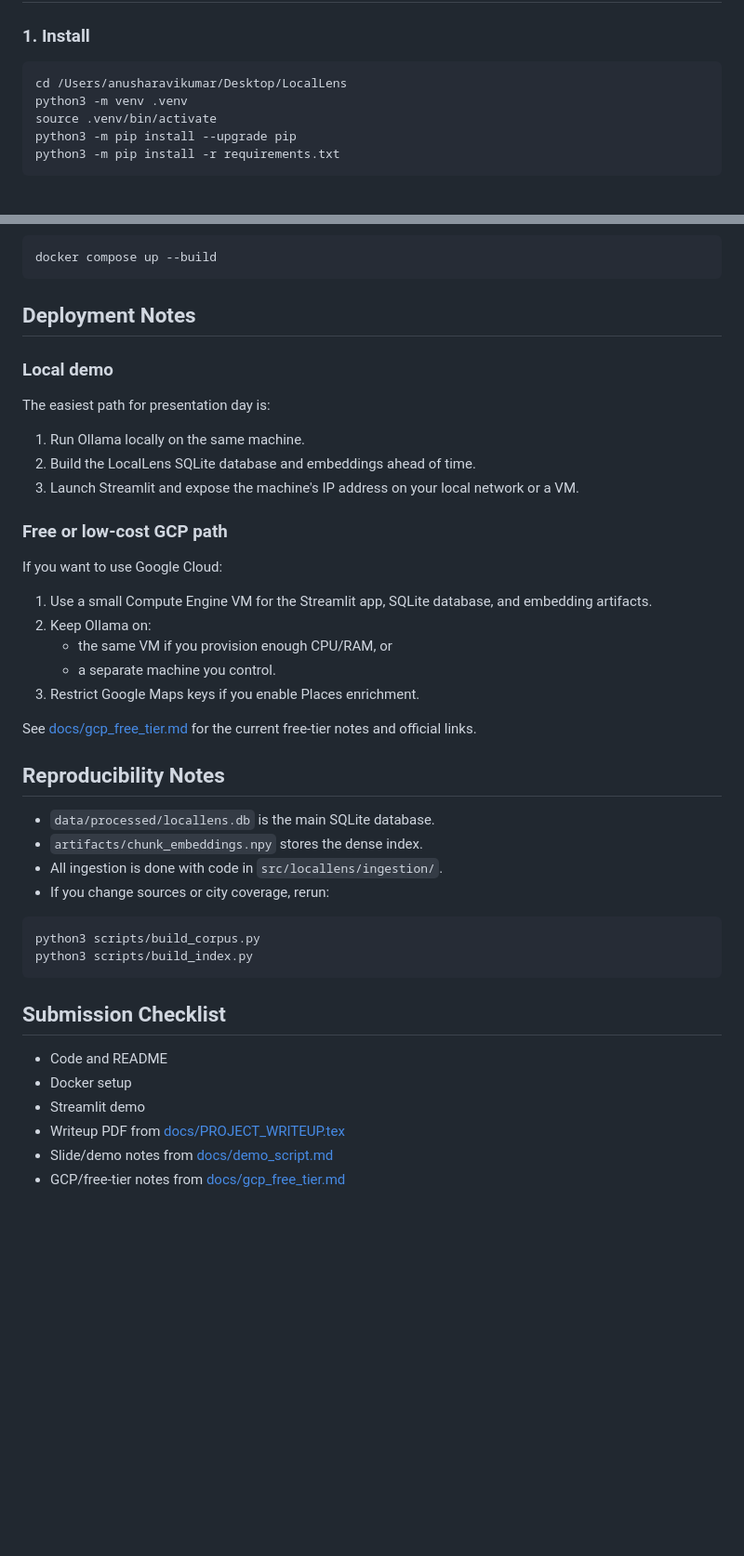
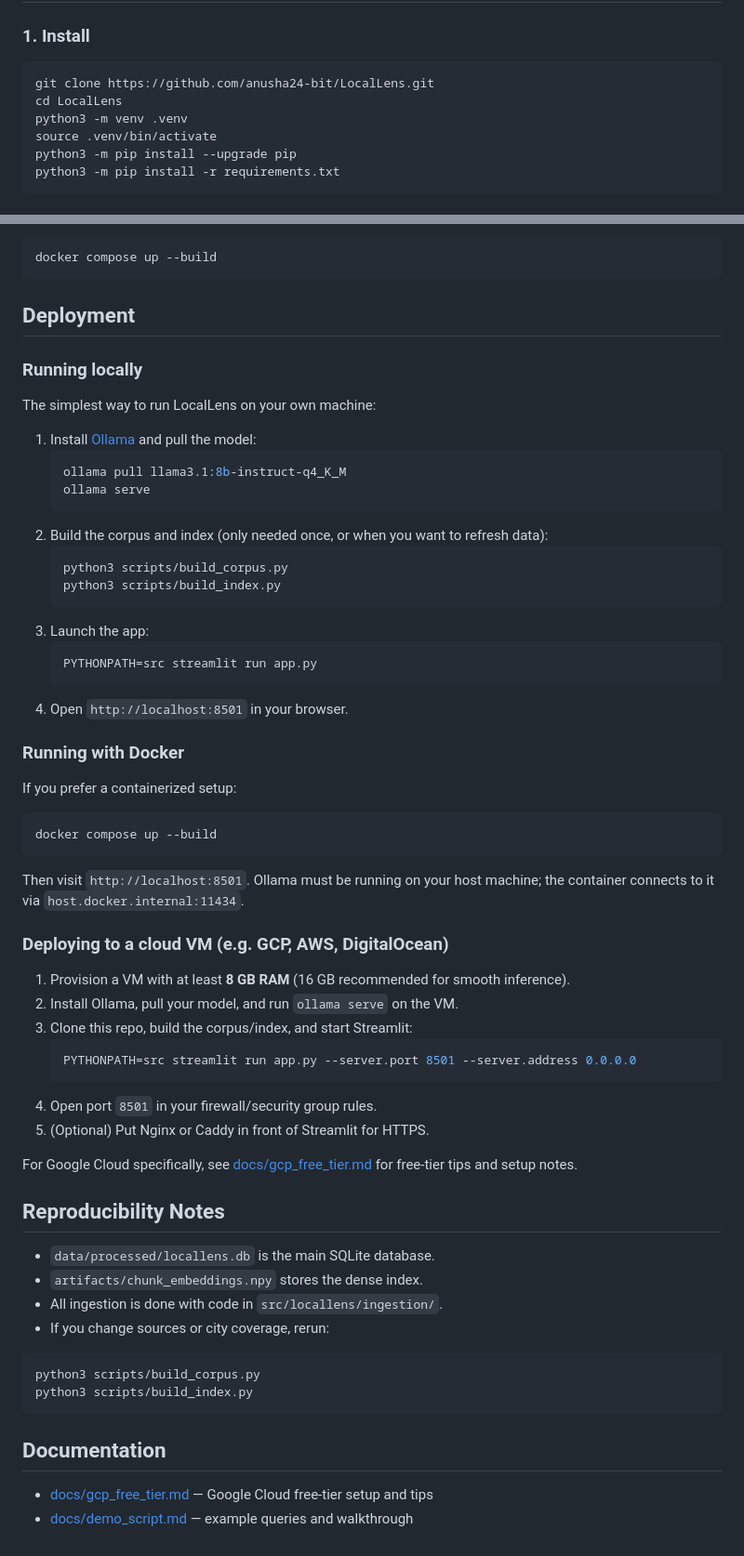
Before and after one commit to shravyabot/LocalLens, a Markdown page: README.md, 2 parts joined by grey strips. Shown at 93% size. GitHub-like rendering; blank space fills up the shorter version.

Commit message:
docs: rewrite README deployment notes for end users
- Remove hardcoded local machine paths from Quickstart
- Rewrite Deployment section for users (local, Docker, cloud VM)
- Fix all internal absolute doc links to relative paths
- Remove class-specific rubric references
- Replace internal Submission Checklist with a Documentation section

````diff
--- a/README.md
+++ b/README.md
@@ -70,7 +60,8 @@ LocalLens/
 ### 1. Install
 
 ```bash
-cd /Users/anusharavikumar/Desktop/LocalLens
+git clone https://github.com/anusha24-bit/LocalLens.git
+cd LocalLens
 python3 -m venv .venv
 source .venv/bin/activate
 python3 -m pip install --upgrade pip
@@ -162,27 +153,50 @@ docker run --rm -p 8501:8501 \
 docker compose up --build
 ```
 
-## Deployment Notes
+## Deployment
 
-### Local demo
+### Running locally
 
-The easiest path for presentation day is:
+The simplest way to run LocalLens on your own machine:
 
-1. Run Ollama locally on the same machine.
-2. Build the LocalLens SQLite database and embeddings ahead of time.
-3. Launch Streamlit and expose the machine's IP address on your local network or a VM.
+1. Install [Ollama](https://ollama.com) and pull the model:
+   ```bash
+   ollama pull llama3.1:8b-instruct-q4_K_M
+   ollama serve
+   ```
+2. Build the corpus and index (only needed once, or when you want to refresh data):
+   ```bash
+   python3 scripts/build_corpus.py
+   python3 scripts/build_index.py
+   ```
+3. Launch the app:
+   ```bash
+   PYTHONPATH=src streamlit run app.py
+   ```
+4. Open `http://localhost:8501` in your browser.
 
-### Free or low-cost GCP path
+### Running with Docker
 
-If you want to use Google Cloud:
+If you prefer a containerized setup:
 
-1. Use a small Compute Engine VM for the Streamlit app, SQLite database, and embedding artifacts.
-2. Keep Ollama on:
-   - the same VM if you provision enough CPU/RAM, or
-   - a separate machine you control.
-3. Restrict Google Maps keys if you enable Places enrichment.
+```bash
+docker compose up --build
+```
 
-See [docs/gcp_free_tier.md](/Users/anusharavikumar/Desktop/LocalLens/docs/gcp_free_tier.md) for the current free-tier notes and official links.
+Then visit `http://localhost:8501`. Ollama must be running on your host machine; the container connects to it via `host.docker.internal:11434`.
+
+### Deploying to a cloud VM (e.g. GCP, AWS, DigitalOcean)
+
+1. Provision a VM with at least **8 GB RAM** (16 GB recommended for smooth inference).
+2. Install Ollama, pull your model, and run `ollama serve` on the VM.
+3. Clone this repo, build the corpus/index, and start Streamlit:
+   ```bash
+   PYTHONPATH=src streamlit run app.py --server.port 8501 --server.address 0.0.0.0
+   ```
+4. Open port `8501` in your firewall/security group rules.
+5. (Optional) Put Nginx or Caddy in front of Streamlit for HTTPS.
+
+For Google Cloud specifically, see [docs/gcp_free_tier.md](docs/gcp_free_tier.md) for free-tier tips and setup notes.
 
 ## Reproducibility Notes
 
@@ -196,11 +210,7 @@ python3 scripts/build_corpus.py
 python3 scripts/build_index.py
 ```
 
-## Submission Checklist
+## Documentation
 
-- Code and README
-- Docker setup
-- Streamlit demo
-- Writeup PDF from [docs/PROJECT_WRITEUP.tex](/Users/anusharavikumar/Desktop/LocalLens/docs/PROJECT_WRITEUP.tex)
-- Slide/demo notes from [docs/demo_script.md](/Users/anusharavikumar/Desktop/LocalLens/docs/demo_script.md)
-- GCP/free-tier notes from [docs/gcp_free_tier.md](/Users/anusharavikumar/Desktop/LocalLens/docs/gcp_free_tier.md)
+- [docs/gcp_free_tier.md](docs/gcp_free_tier.md) — Google Cloud free-tier setup and tips
+- [docs/demo_script.md](docs/demo_script.md) — example queries and walkthrough
````
Also changed, not shown: other parts of README.md (+1 -11 lines).
